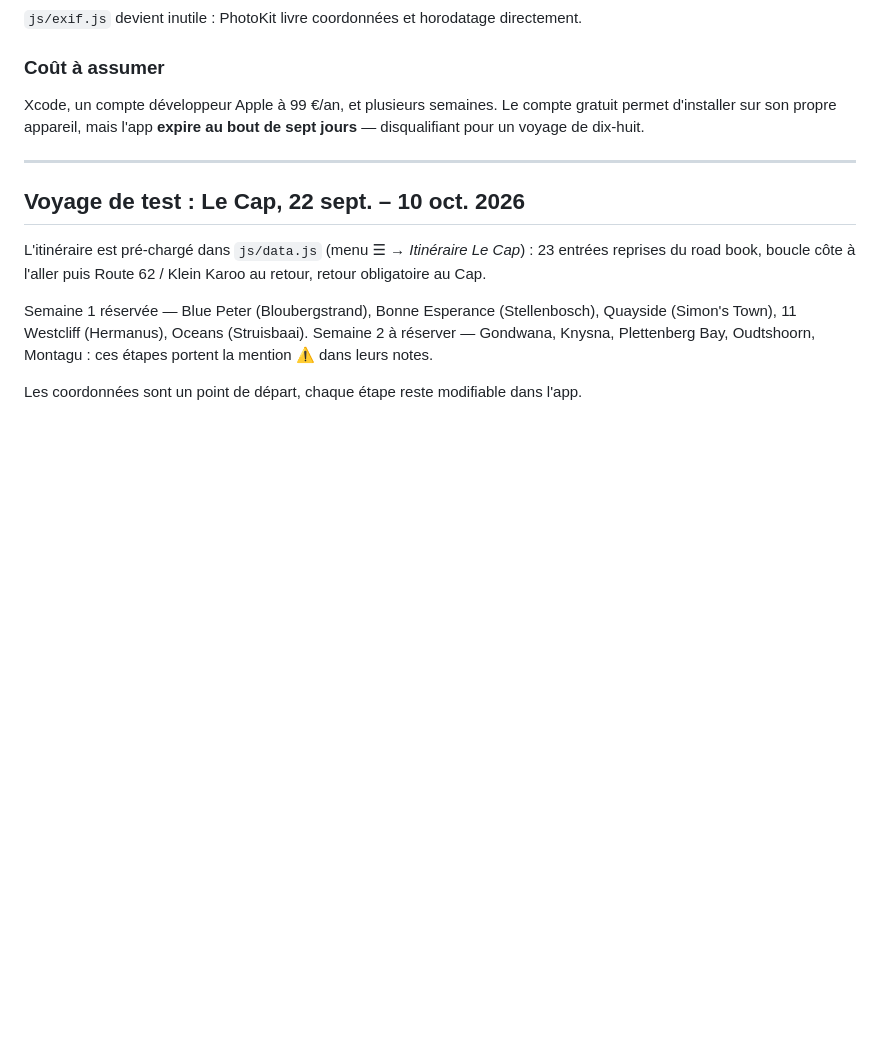
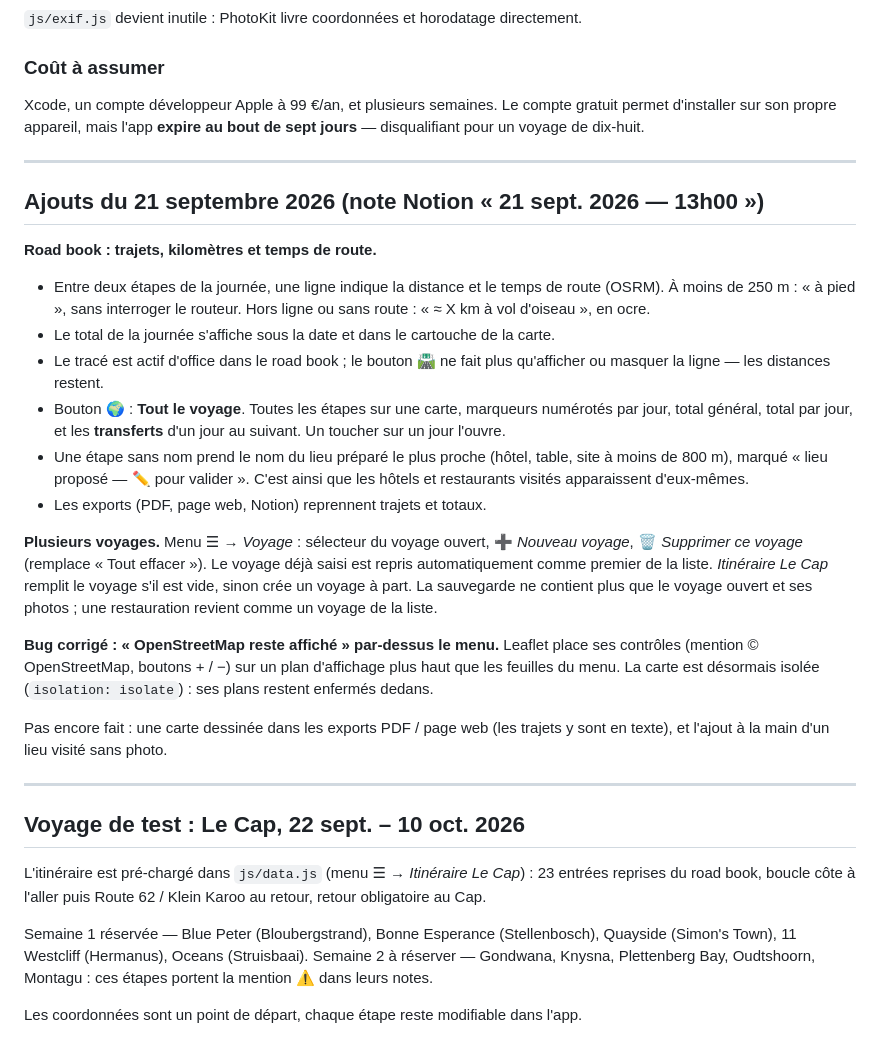
Before and after one commit to EBthx-star/Geopoints, a Markdown page: docs/NOTES-PROJET.md, the part around the change. GitHub-like rendering; blank space fills up the shorter version.

Commit message:
Notes : ajouts du 21 sept.
Co-Authored-By: Claude Opus 5 <noreply@anthropic.com>
Claude-Session: https://claude.ai/code/session_01YbVEgRXaM31XHdFzkUtdFD

```diff
--- a/docs/NOTES-PROJET.md
+++ b/docs/NOTES-PROJET.md
@@ -175,6 +175,40 @@ de sept jours** — disqualifiant pour un voyage de dix-huit.
 
 ---
 
+## Ajouts du 21 septembre 2026 (note Notion « 21 sept. 2026 — 13h00 »)
+
+**Road book : trajets, kilomètres et temps de route.**
+- Entre deux étapes de la journée, une ligne indique la distance et le temps
+  de route (OSRM). À moins de 250 m : « à pied », sans interroger le routeur.
+  Hors ligne ou sans route : « ≈ X km à vol d'oiseau », en ocre.
+- Le total de la journée s'affiche sous la date et dans le cartouche de la carte.
+- Le tracé est actif d'office dans le road book ; le bouton 🛣️ ne fait plus
+  qu'afficher ou masquer la ligne — les distances restent.
+- Bouton 🌍 : **Tout le voyage**. Toutes les étapes sur une carte, marqueurs
+  numérotés par jour, total général, total par jour, et les **transferts**
+  d'un jour au suivant. Un toucher sur un jour l'ouvre.
+- Une étape sans nom prend le nom du lieu préparé le plus proche (hôtel,
+  table, site à moins de 800 m), marqué « lieu proposé — ✏️ pour valider ».
+  C'est ainsi que les hôtels et restaurants visités apparaissent d'eux-mêmes.
+- Les exports (PDF, page web, Notion) reprennent trajets et totaux.
+
+**Plusieurs voyages.** Menu ☰ → *Voyage* : sélecteur du voyage ouvert,
+➕ *Nouveau voyage*, 🗑️ *Supprimer ce voyage* (remplace « Tout effacer »).
+Le voyage déjà saisi est repris automatiquement comme premier de la liste.
+*Itinéraire Le Cap* remplit le voyage s'il est vide, sinon crée un voyage à
+part. La sauvegarde ne contient plus que le voyage ouvert et ses photos ; une
+restauration revient comme un voyage de la liste.
+
+**Bug corrigé : « OpenStreetMap reste affiché » par-dessus le menu.**
+Leaflet place ses contrôles (mention © OpenStreetMap, boutons + / −) sur un
+plan d'affichage plus haut que les feuilles du menu. La carte est désormais
+isolée (`isolation: isolate`) : ses plans restent enfermés dedans.
+
+Pas encore fait : une carte dessinée dans les exports PDF / page web (les
+trajets y sont en texte), et l'ajout à la main d'un lieu visité sans photo.
+
+---
+
 ## Voyage de test : Le Cap, 22 sept. – 10 oct. 2026
 
 L'itinéraire est pré-chargé dans `js/data.js` (menu ☰ → *Itinéraire Le Cap*) :
```
